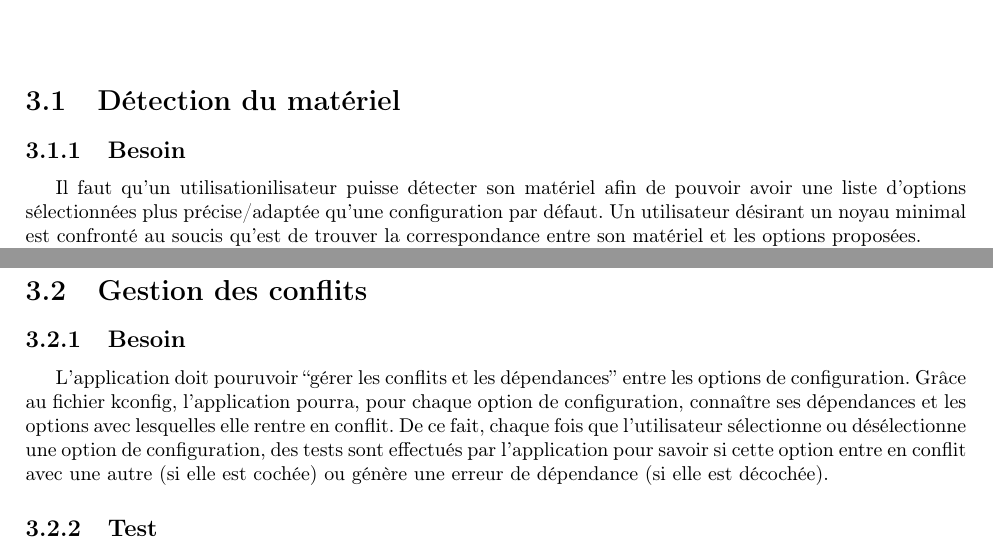
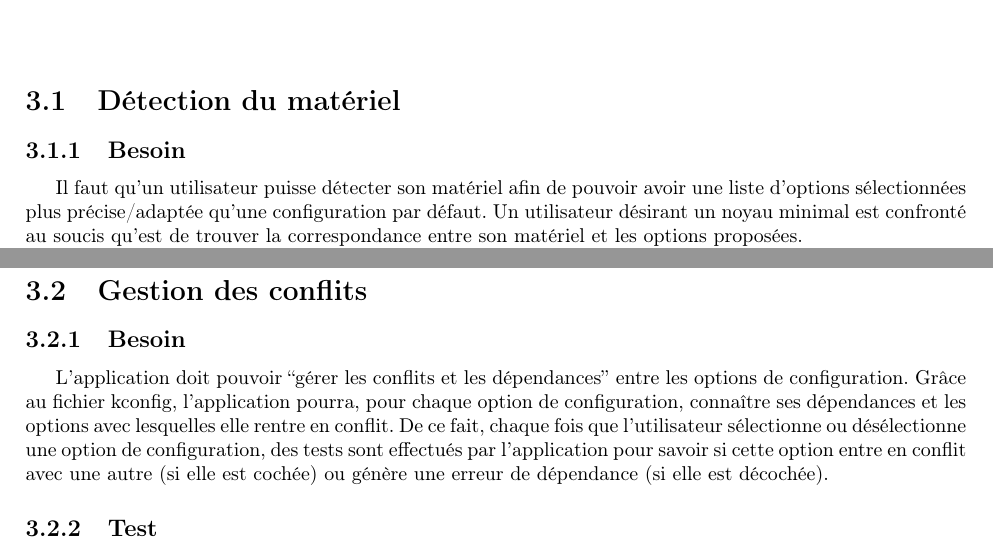
Before and after one commit to JordanAupetit/lkc-bdx, a LaTeX document (doc/cahier_des_charges.tex): two parts of page 9 of 12, joined at a grey line, cut so that both start at the same text. Compiled offline with pdfLaTeX.

Commit message:
Relecture en cours

```diff
--- a/doc/cahier_des_charges.tex
+++ b/doc/cahier_des_charges.tex
@@ -194,7 +194,7 @@
 \subsection{Besoin}
 \label{sub:Besoin}
 
-Il faut qu’un utilisationilisateur puisse détecter son matériel afin de pouvoir
+Il faut qu’un utilisateur puisse détecter son matériel afin de pouvoir
 avoir une liste d’options sélectionnées plus précise/adaptée qu’une
 configuration par défaut. Un utilisateur désirant un noyau minimal est
 confronté au soucis qu’est de trouver la correspondance entre son matériel et
@@ -228,7 +228,7 @@ options liées au matériel.
 \subsection{Besoin}
 \label{sub:Besoin}
 
-L’application doit pouruvoir “gérer les conflits et les dépendances” entre les
+L’application doit pouvoir “gérer les conflits et les dépendances” entre les
 options de configuration. Grâce au fichier kconfig, l’application pourra, pour
 chaque option de configuration, connaître ses dépendances et les options avec
 lesquelles elle rentre en conflit. De ce fait, chaque fois que l’utilisateur
```
Also changed, not shown: doc/architecture.tex (+1 -3 lines).
